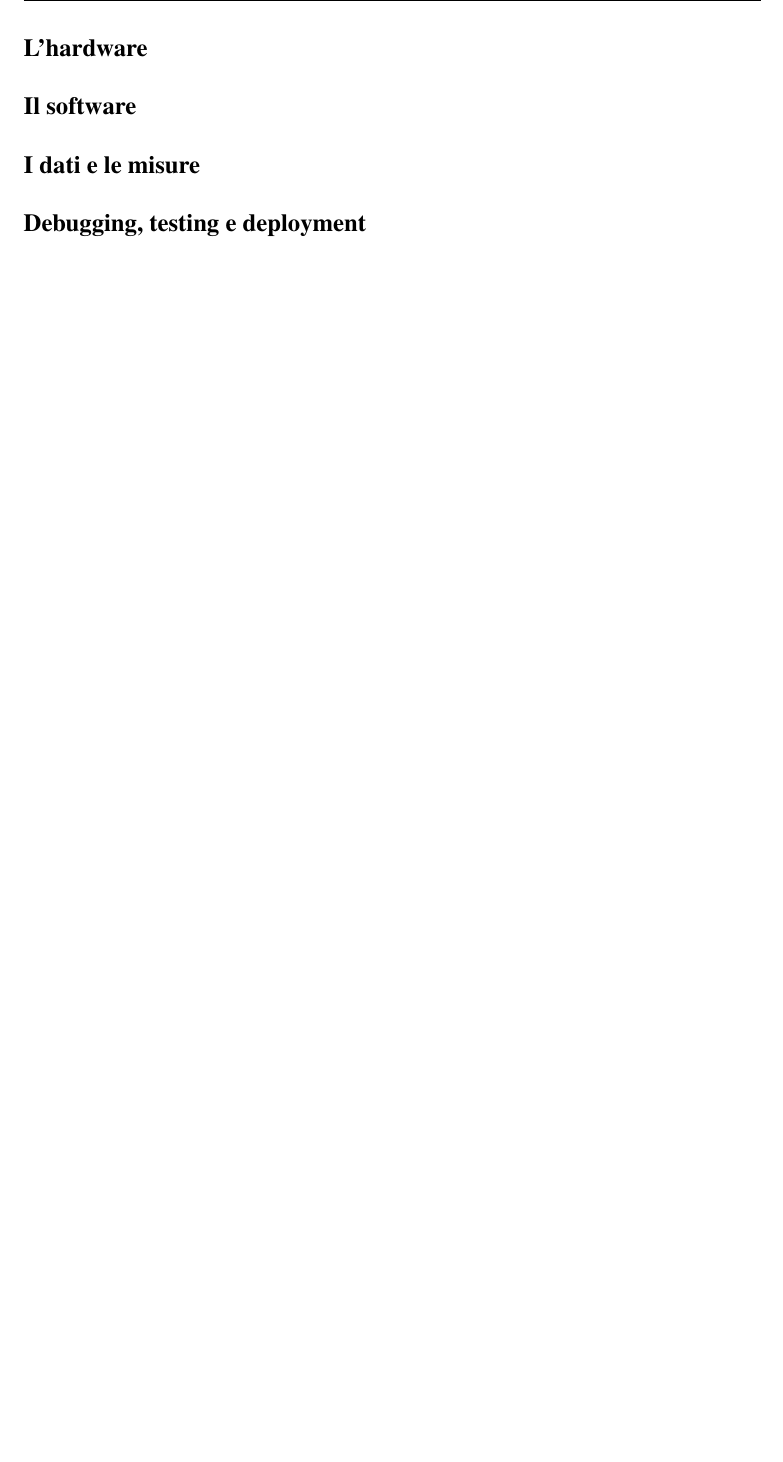
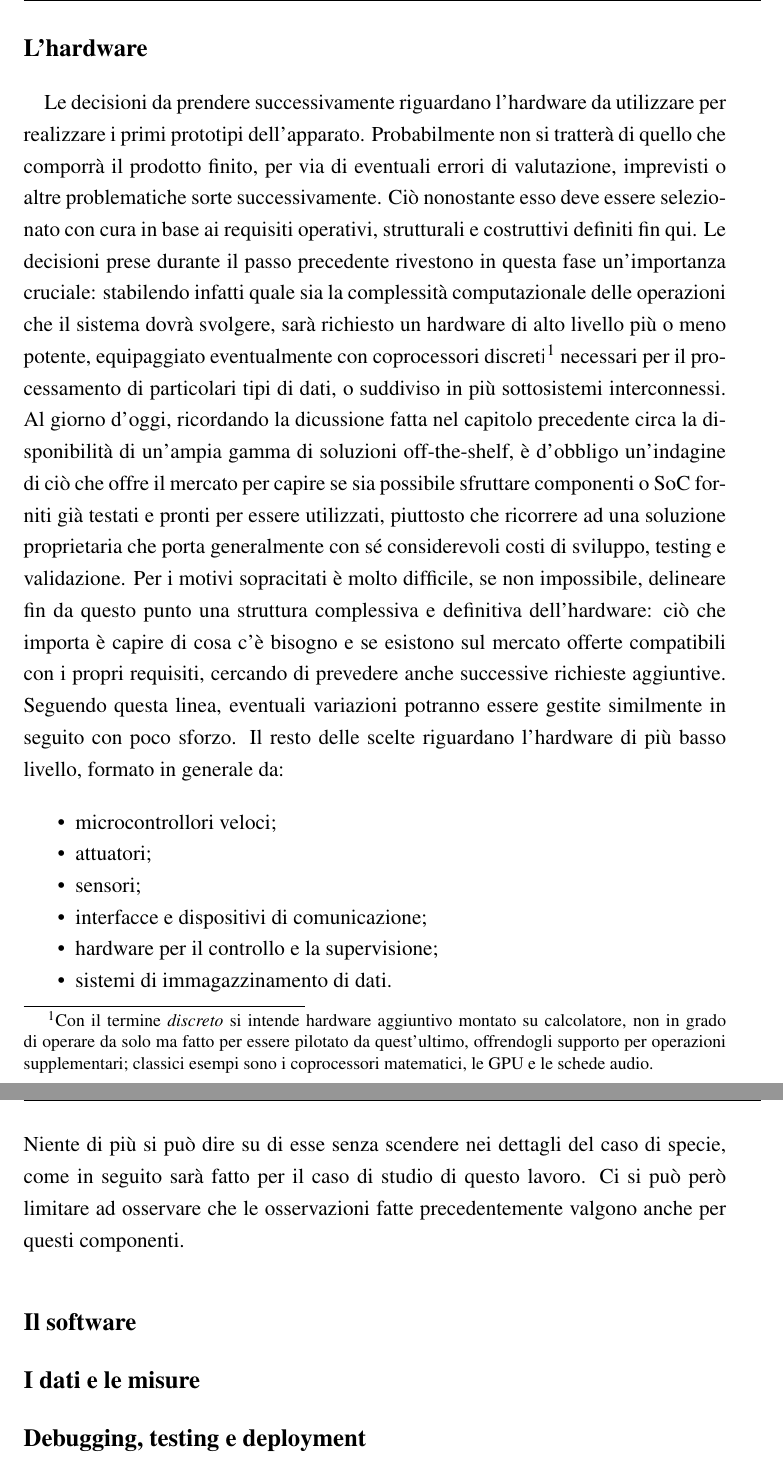
Before and after one commit to robmasocco/MasterThesis_RobertoMasocco, a LaTeX thesis (main.tex, which reads Mainmatter/Chapters/Chapter2.tex): part of page 22 of 29 before the commit and two parts of pages 21 and 22 of 29 after it, the two joined at a grey line, cut so that both start at the same text, the shorter picture padded with empty space. Compiled offline with pdfLaTeX.

Commit message:
Wrote hardware subsection

```diff
--- a/Mainmatter/Chapters/Chapter2.tex
+++ b/Mainmatter/Chapters/Chapter2.tex
@@ -34,6 +34,16 @@ La discussione parte ora da un livello abbastanza alto di astrazione ma diventer
 \phantomsection
 \subsection*{L'hardware}
 \addcontentsline{toc}{subsection}{L'hardware}
+\indent Le decisioni da prendere successivamente riguardano l'hardware da utilizzare per realizzare i primi prototipi dell'apparato. Probabilmente non si tratterà di quello che comporrà il prodotto finito, per via di eventuali errori di valutazione, imprevisti o altre problematiche sorte successivamente. Ciò nonostante esso deve essere selezionato con cura in base ai requisiti operativi, strutturali e costruttivi definiti fin qui. Le decisioni prese durante il passo precedente rivestono in questa fase un'importanza cruciale: stabilendo infatti quale sia la complessità computazionale delle operazioni che il sistema dovrà svolgere, sarà richiesto un hardware di alto livello più o meno potente, equipaggiato eventualmente con coprocessori discreti\footnote{Con il termine \emph{discreto} si intende hardware aggiuntivo montato su calcolatore, non in grado di operare da solo ma fatto per essere pilotato da quest'ultimo, offrendogli supporto per operazioni supplementari; classici esempi sono i coprocessori matematici, le GPU e le schede audio.} necessari per il processamento di particolari tipi di dati, o suddiviso in più sottosistemi interconnessi. Al giorno d'oggi, ricordando la dicussione fatta nel capitolo precedente circa la disponibilità di un'ampia gamma di soluzioni off-the-shelf, è d'obbligo un'indagine di ciò che offre il mercato per capire se sia possibile sfruttare componenti o SoC forniti già testati e pronti per essere utilizzati, piuttosto che ricorrere ad una soluzione proprietaria che porta generalmente con sé considerevoli costi di sviluppo, testing e validazione. Per i motivi sopracitati è molto difficile, se non impossibile, delineare fin da questo punto una struttura complessiva e definitiva dell'hardware: ciò che importa è capire di cosa c'è bisogno e se esistono sul mercato offerte compatibili con i propri requisiti, cercando di prevedere anche successive richieste aggiuntive. Seguendo questa linea, eventuali variazioni potranno essere gestite similmente in seguito con poco sforzo. Il resto delle scelte riguardano l'hardware di più basso livello, formato in generale da:
+\begin{itemize}
+    \item microcontrollori veloci;
+    \item attuatori;
+    \item sensori;
+    \item interfacce e dispositivi di comunicazione;
+    \item hardware per il controllo e la supervisione;
+    \item sistemi di immagazzinamento di dati.
+\end{itemize}
+Niente di più si può dire su di esse senza scendere nei dettagli del caso di specie, come in seguito sarà fatto per il caso di studio di questo lavoro. Ci si può però limitare ad osservare che le osservazioni fatte precedentemente valgono anche per questi componenti.
 
 \phantomsection
 \subsection*{Il software}
```
Also changed, not shown: Mainmatter/Chapters/Chapter2.tex (2 more changed lines).
